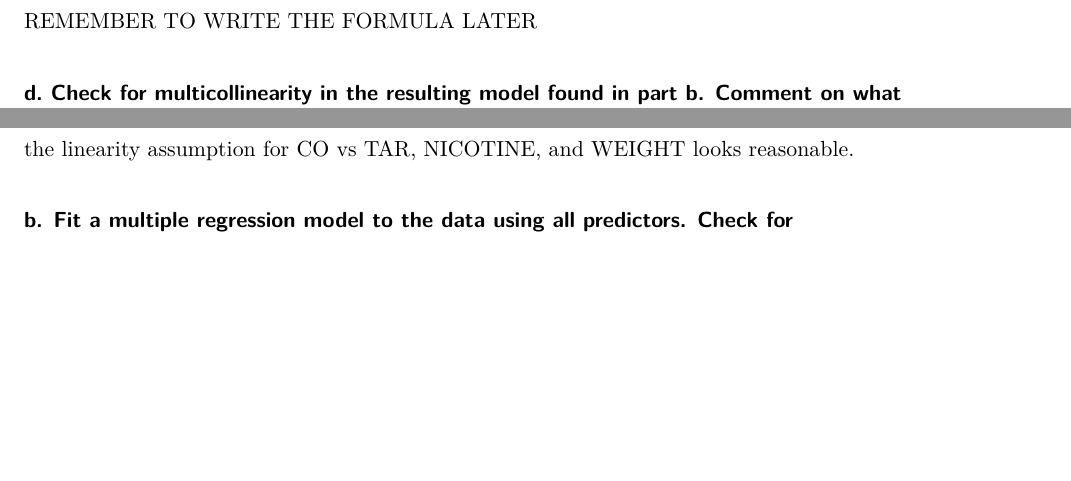
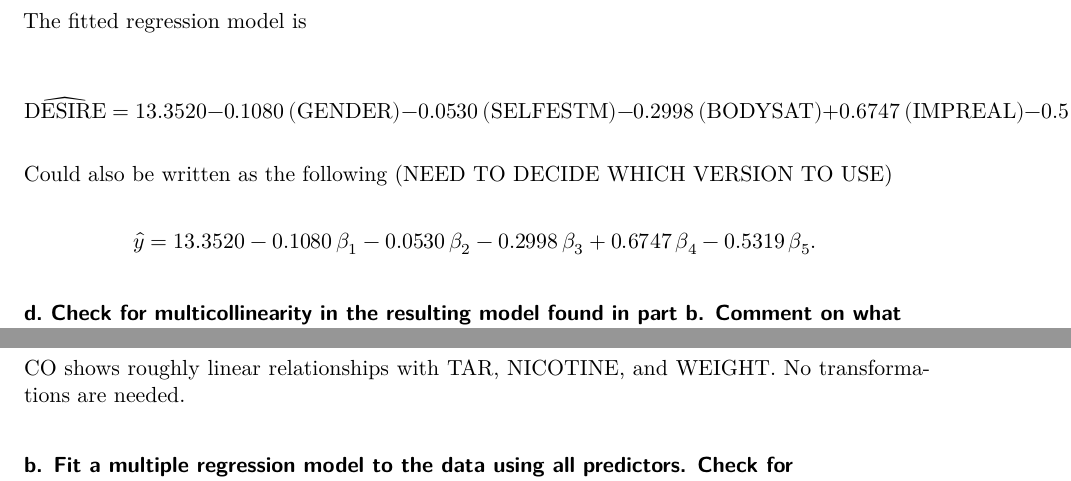
Before and after one commit to Brennan-Chan/Regression-Analysis-Homework, a Quarto document (Homework6.qmd): two parts of pages 5 and 6 of 9, joined at a grey line, cut at the place of the change, the shorter picture padded with empty space. Rendered offline with R 4.5, knitr and Pandoc in place of Quarto, then LaTeX, with nearby package versions; some code elsewhere in the file could not run offline.

Commit message:
added the formula and fixed up some various formatting issues.

````diff
--- a/Homework6.qmd
+++ b/Homework6.qmd
@@ -138,7 +138,29 @@ lm_fit_int_trans |> glance()
 lm_fit_int |> tidy()
 ```
 
-REMEMBER TO WRITE THE FORMULA LATER
+The fitted regression model is
+
+$$
+\widehat{\text{DESIRE}} =
+13.3520
+- 0.1080\,(\text{GENDER})
+- 0.0530\,(\text{SELFESTM})
+- 0.2998\,(\text{BODYSAT})
++ 0.6747\,(\text{IMPREAL})
+- 0.5319\,(\text{GENDER}\times\text{IMPREAL}).
+$$
+
+Could also be written as the following (NEED TO DECIDE WHICH VERSION TO USE)
+
+$$
+\hat{y}
+= 13.3520
+- 0.1080\,\beta_1
+- 0.0530\,\beta_2
+- 0.2998\,\beta_3
++ 0.6747\,\beta_4
+- 0.5319\,\beta_5.
+$$
 
 ### d. Check for multicollinearity in the resulting model found in part b. Comment on what you find.
 
@@ -172,10 +200,10 @@ ftc_dat <- read_csv(curl::curl("http://www.jpstats.org/Regression/data/FTCCIGAR.
 ggpairs(ftc_dat, progress = FALSE)
 ```
 
-the linearity assumption for CO vs TAR, NICOTINE, and WEIGHT looks reasonable.
+
+CO shows roughly linear relationships with TAR, NICOTINE, and WEIGHT. No transformations are needed. <!--NEED HELP REWORDING TO SOUND MORE CONFIDENT AND TO SOUND CLOSER TO HIS NOTES-->
 
 ### b. Fit a multiple regression model to the data using all predictors. Check for multicollinearity in this model. Comment on what you find.
-
 ```{r}
 # multiple regression with all predictors
 data_recipe <- recipe(CO ~ TAR + NICOTINE + WEIGHT, data = ftc_dat)
````
Also changed, not shown: Homework6.qmd (11 more changed lines).
